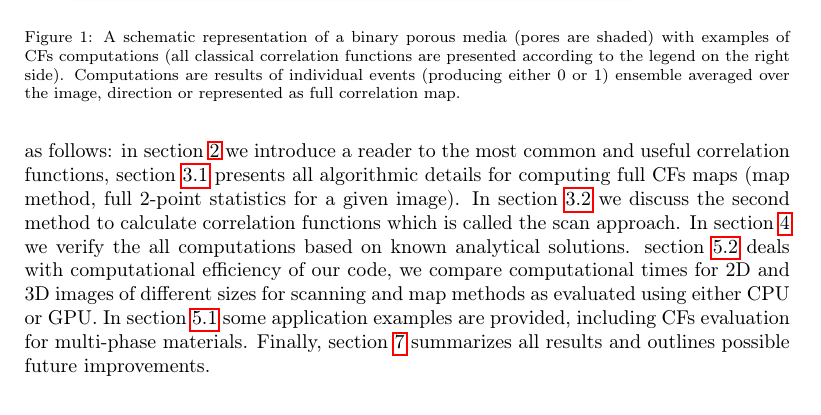
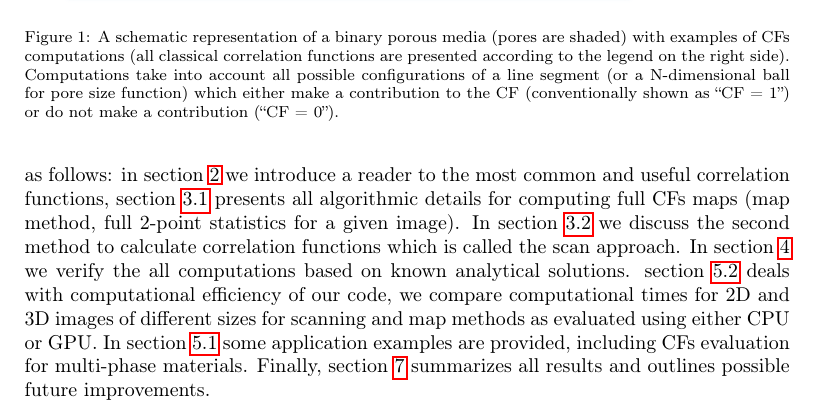
Before and after one commit to fatimp/correlation-function-paper, a LaTeX paper (paper-correlations.tex): part of page 4 of 29, cut so that both start at the same text. Compiled offline with pdfLaTeX.

Commit message:
Change caption to the figure with line segments

```diff
--- a/paper-correlations.tex
+++ b/paper-correlations.tex
@@ -195,9 +195,10 @@ digital images we shall refer to as classical correlation functions.
   \caption[]{A schematic representation of a binary porous media (pores are
     shaded) with examples of CFs computations (all classical correlation
     functions are presented according to the legend on the right
-    side). Computations are results of individual events (producing either 0 or
-    1) ensemble averaged over the image, direction or represented as full
-    correlation map.}
+    side). Computations take into account all possible configurations of a line
+    segment (or a N-dimensional ball for pore size function) which either make a
+    contribution to the CF (conventionally shown as ``CF = 1'') or do not make a
+    contribution (``CF = 0'').}
   \label{fig:functions}
 \end{figure}
 
```
